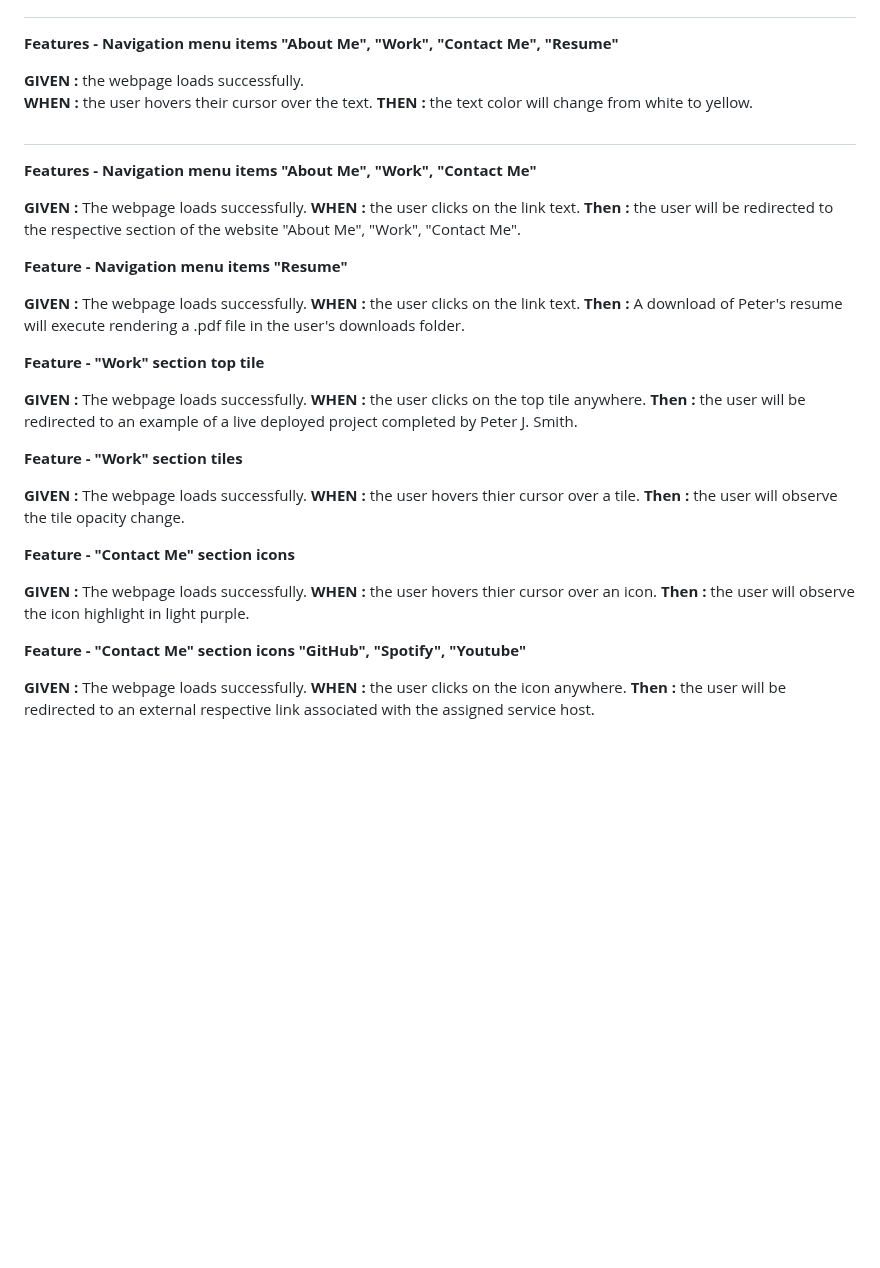
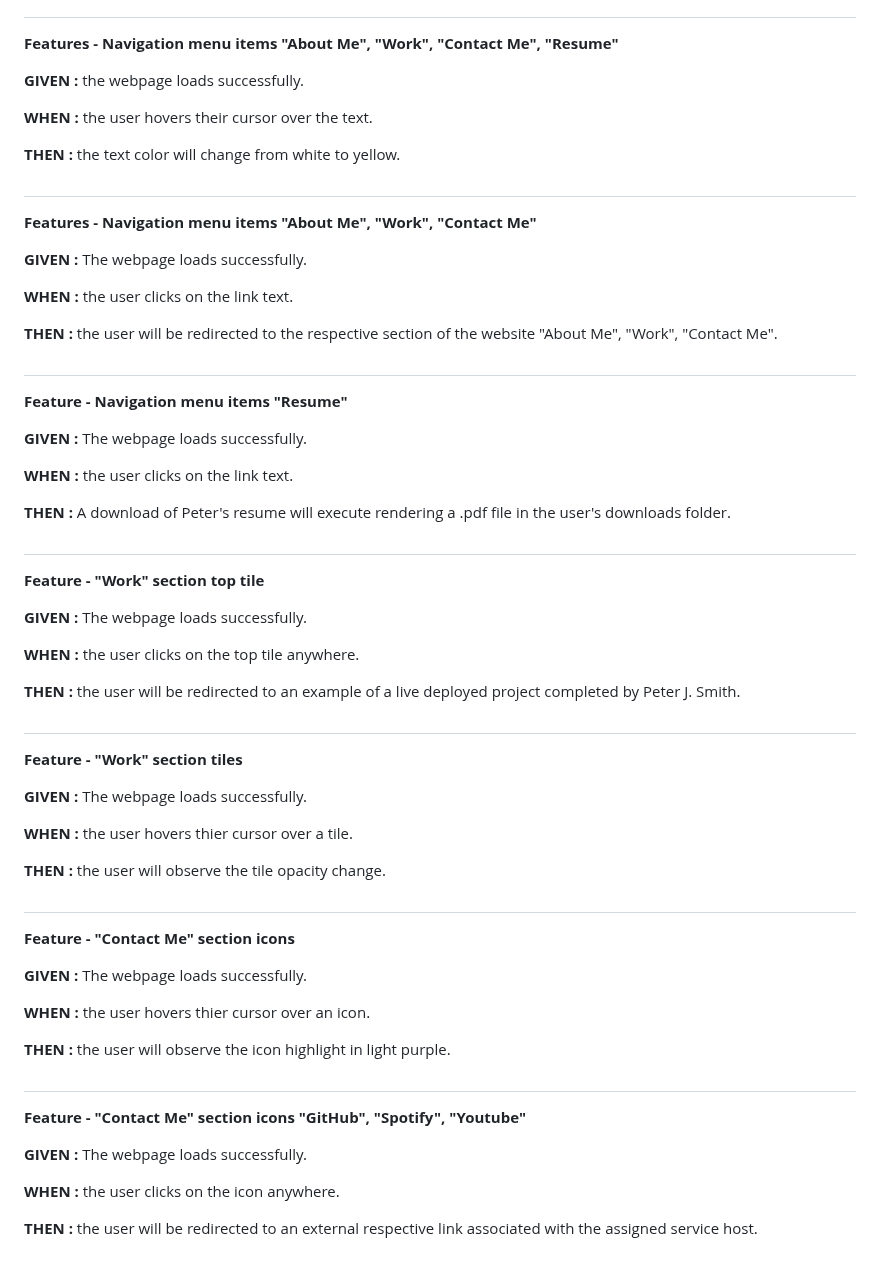
Before and after one commit to peteCodes4u/PJS-Portfolio, a Markdown page: README.md, the part around the change. GitHub-like rendering; blank space fills up the shorter version.

```diff
--- a/README.md
+++ b/README.md
@@ -50,42 +50,66 @@ https://fossheim.io/writing/posts/css-text-gradient/
  **Features - Navigation menu items "About Me", "Work", "Contact Me", "Resume"**
 
  **GIVEN :** the webpage loads successfully.
+
  **WHEN :** the user hovers their cursor over the text.
+
  **THEN :** the text color will change from white to yellow.
 
 ##
+
  **Features - Navigation menu items "About Me", "Work", "Contact Me"**
 
  **GIVEN :** The webpage loads successfully.
+
  **WHEN :** the user clicks on the link text.
- **Then :** the user will be redirected to the respective section of the website "About Me", "Work", "Contact Me".
+
+ **THEN :** the user will be redirected to the respective section of the website "About Me", "Work", "Contact Me".
+
+##
 
  **Feature - Navigation menu items "Resume"**
 
  **GIVEN :** The webpage loads successfully.
+
  **WHEN :** the user clicks on the link text.
- **Then :** A download of Peter's resume will execute rendering a .pdf file in the user's downloads folder.
+
+ **THEN :** A download of Peter's resume will execute rendering a .pdf file in the user's downloads folder.
+
+##
 
  **Feature - "Work" section top tile**
 
  **GIVEN :** The webpage loads successfully.
+
  **WHEN :** the user clicks on the top tile anywhere.
- **Then :** the user will be redirected to an example of a live deployed project completed by Peter J. Smith.
+
+ **THEN :** the user will be redirected to an example of a live deployed project completed by Peter J. Smith.
+
+##
 
  **Feature - "Work" section tiles**
 
  **GIVEN :** The webpage loads successfully.
+
  **WHEN :** the user hovers thier cursor over a tile.
- **Then :** the user will observe the tile opacity change.
+
+ **THEN :** the user will observe the tile opacity change.
+
+##
 
  **Feature - "Contact Me" section icons**
 
  **GIVEN :** The webpage loads successfully.
+
  **WHEN :** the user hovers thier cursor over an icon.
- **Then :** the user will observe the icon highlight in light purple.
 
+ **THEN :** the user will observe the icon highlight in light purple.
+
+##
   **Feature - "Contact Me" section icons "GitHub", "Spotify", "Youtube"**
 
  **GIVEN :** The webpage loads successfully.
+
  **WHEN :** the user clicks on the icon anywhere.
- **Then :** the user will be redirected to an external respective link associated with the assigned service host.
+
+ **THEN :** the user will be redirected to an external respective link associated with the assigned service host.
```
